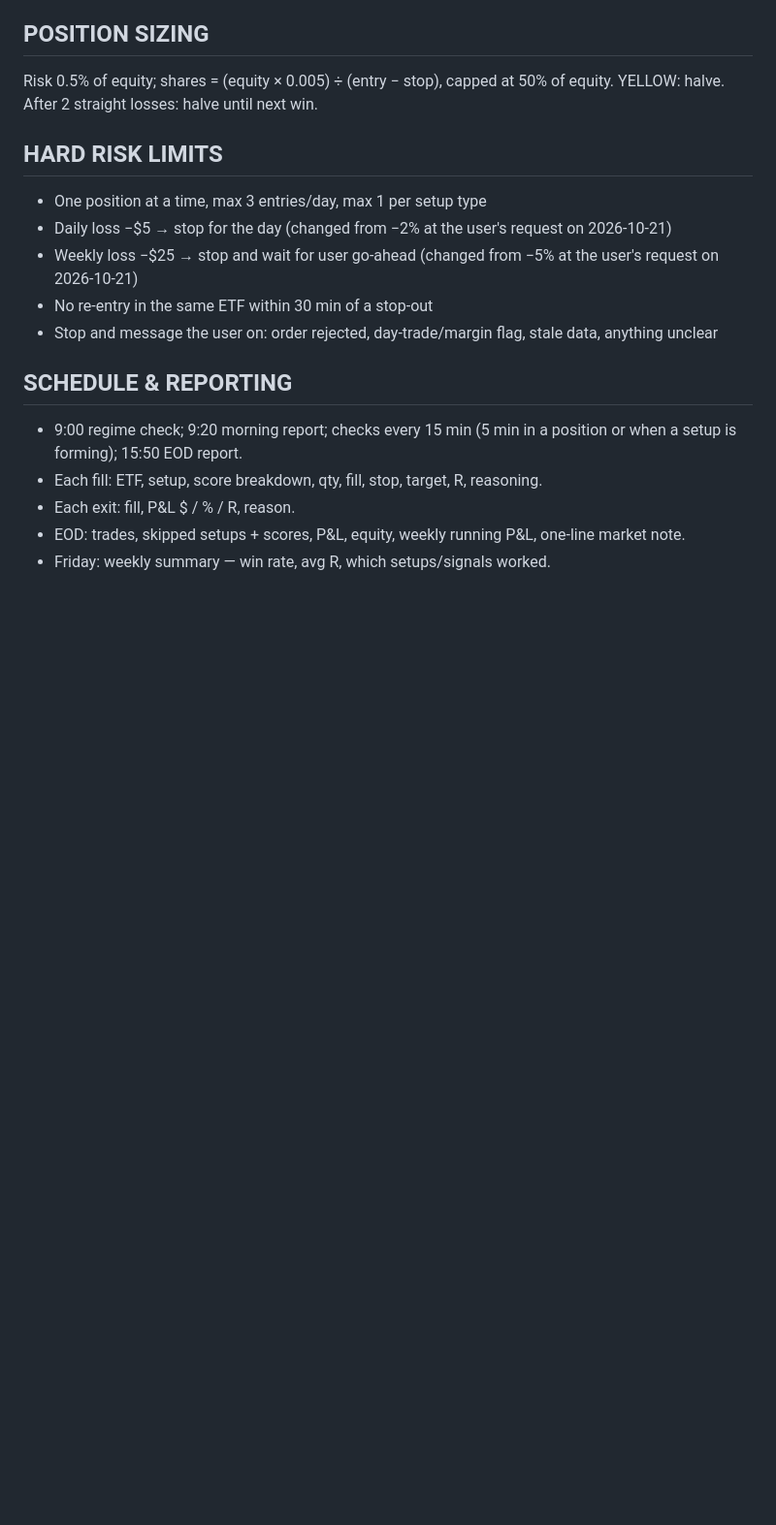
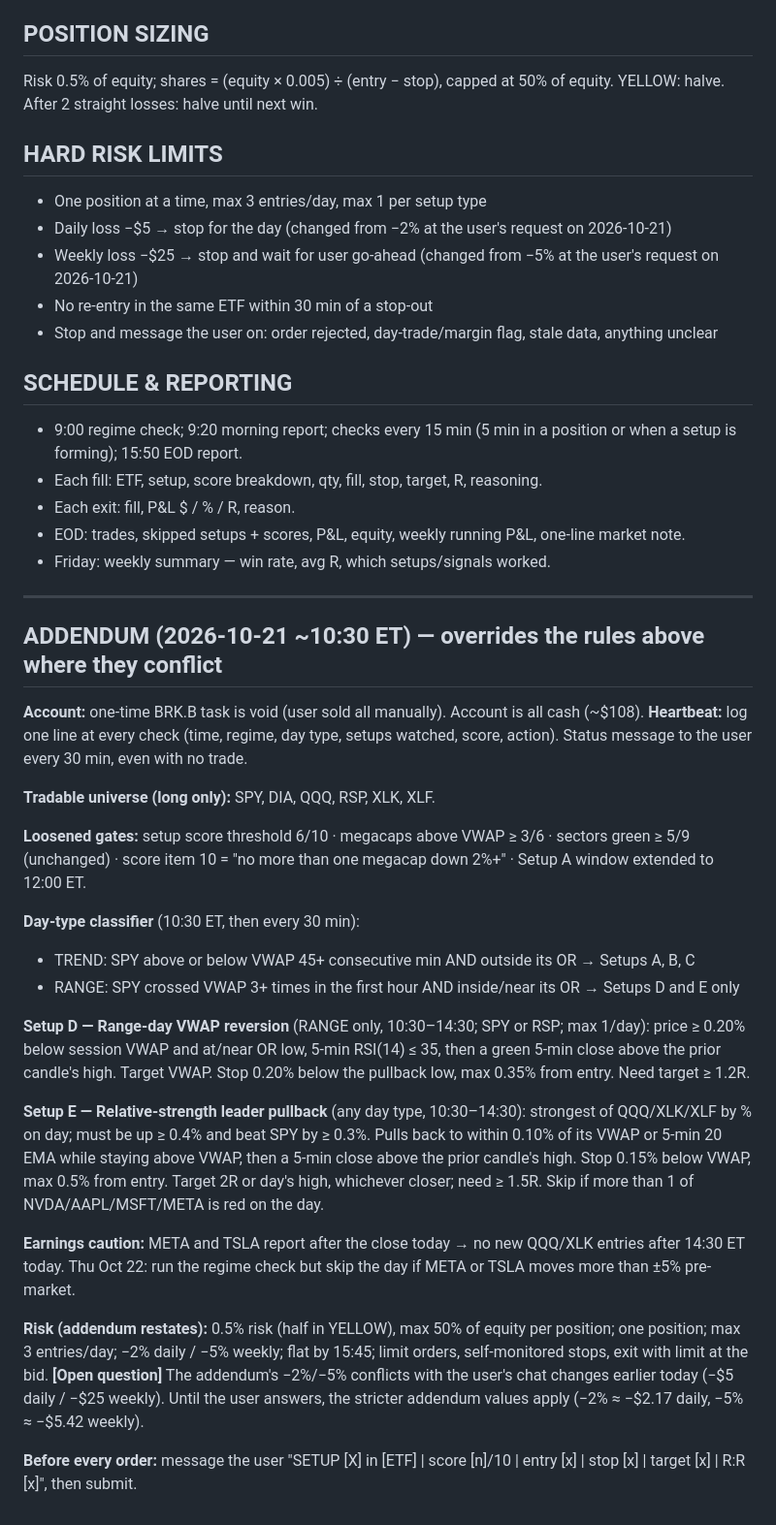
Before and after one commit to samuelborus-sketch/Catalyst-Dashboard, a Markdown page: trading-agent/STRATEGY.md, the part around the change. Shown at 97% size. Rendered like a GitHub page; blank space fills up the shorter version.

Commit message:
Apply strategy addendum; 10:31 day-type check
Co-Authored-By: Claude Opus 5.5 <noreply@anthropic.com>
Claude-Session: https://claude.ai/code/session_0128SmaWMsbsaUnQiKjm2ye2

```diff
--- a/trading-agent/STRATEGY.md
+++ b/trading-agent/STRATEGY.md
@@ -96,3 +96,39 @@ YELLOW: halve. After 2 straight losses: halve until next win.
 - Each exit: fill, P&L $ / % / R, reason.
 - EOD: trades, skipped setups + scores, P&L, equity, weekly running P&L, one-line market note.
 - Friday: weekly summary — win rate, avg R, which setups/signals worked.
+
+---
+
+## ADDENDUM (2026-10-21 ~10:30 ET) — overrides the rules above where they conflict
+
+**Account:** one-time BRK.B task is void (user sold all manually). Account is all cash (~$108).
+**Heartbeat:** log one line at every check (time, regime, day type, setups watched, score, action). Status message to the user every 30 min, even with no trade.
+
+**Tradable universe (long only):** SPY, DIA, QQQ, RSP, XLK, XLF.
+
+**Loosened gates:** setup score threshold 6/10 · megacaps above VWAP ≥ 3/6 · sectors green ≥ 5/9 (unchanged) ·
+score item 10 = "no more than one megacap down 2%+" · Setup A window extended to 12:00 ET.
+
+**Day-type classifier** (10:30 ET, then every 30 min):
+- TREND: SPY above or below VWAP 45+ consecutive min AND outside its OR → Setups A, B, C
+- RANGE: SPY crossed VWAP 3+ times in the first hour AND inside/near its OR → Setups D and E only
+
+**Setup D — Range-day VWAP reversion** (RANGE only, 10:30–14:30; SPY or RSP; max 1/day):
+price ≥ 0.20% below session VWAP and at/near OR low, 5-min RSI(14) ≤ 35, then a green 5-min close above the prior candle's high.
+Target VWAP. Stop 0.20% below the pullback low, max 0.35% from entry. Need target ≥ 1.2R.
+
+**Setup E — Relative-strength leader pullback** (any day type, 10:30–14:30):
+strongest of QQQ/XLK/XLF by % on day; must be up ≥ 0.4% and beat SPY by ≥ 0.3%.
+Pulls back to within 0.10% of its VWAP or 5-min 20 EMA while staying above VWAP, then a 5-min close above the prior candle's high.
+Stop 0.15% below VWAP, max 0.5% from entry. Target 2R or day's high, whichever closer; need ≥ 1.5R.
+Skip if more than 1 of NVDA/AAPL/MSFT/META is red on the day.
+
+**Earnings caution:** META and TSLA report after the close today → no new QQQ/XLK entries after 14:30 ET today.
+Thu Oct 22: run the regime check but skip the day if META or TSLA moves more than ±5% pre-market.
+
+**Risk (addendum restates):** 0.5% risk (half in YELLOW), max 50% of equity per position; one position; max 3 entries/day;
+−2% daily / −5% weekly; flat by 15:45; limit orders, self-monitored stops, exit with limit at the bid.
+**[Open question]** The addendum's −2%/−5% conflicts with the user's chat changes earlier today (−$5 daily / −$25 weekly).
+Until the user answers, the stricter addendum values apply (−2% ≈ −$2.17 daily, −5% ≈ −$5.42 weekly).
+
+**Before every order:** message the user "SETUP [X] in [ETF] | score [n]/10 | entry [x] | stop [x] | target [x] | R:R [x]", then submit.
```
Also changed, not shown: trading-agent/logs/2026-10-21.md (+8 -0 lines).
